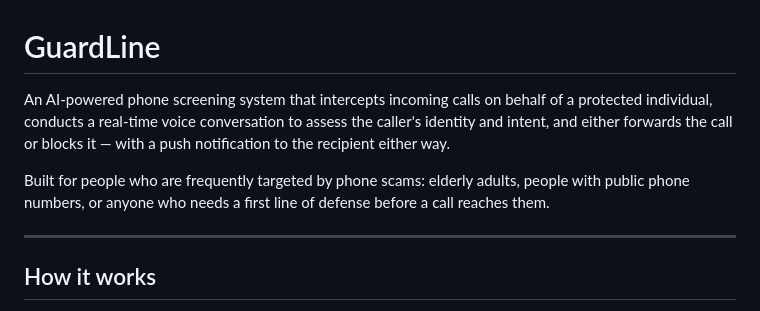
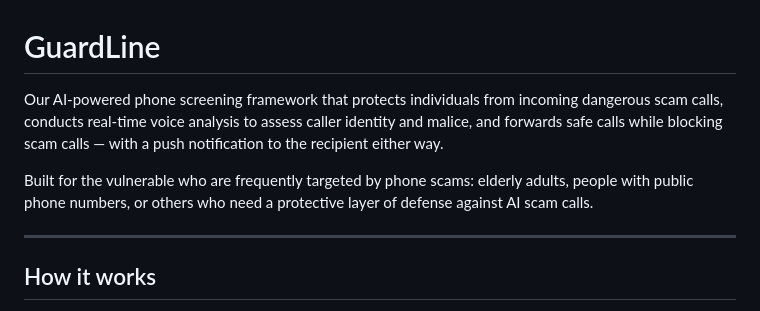
Before and after one commit to RyanFDing/NJX-hacks26, a Markdown page: README.md, the part around the change. Rendered like a GitHub page.

Commit message:
Revise README for clarity on GuardLine features
Updated the README to clarify the purpose and functionality of the GuardLine system, emphasizing its protective features against scam calls.

```diff
--- a/README.md
+++ b/README.md
@@ -1,8 +1,8 @@
 # GuardLine
 
-An AI-powered phone screening system that intercepts incoming calls on behalf of a protected individual, conducts a real-time voice conversation to assess the caller's identity and intent, and either forwards the call or blocks it — with a push notification to the recipient either way.
+Our AI-powered phone screening framework that protects individuals from incoming dangerous scam calls, conducts real-time voice analysis to assess caller identity and malice, and forwards safe calls while blocking scam calls — with a push notification to the recipient either way.
 
-Built for people who are frequently targeted by phone scams: elderly adults, people with public phone numbers, or anyone who needs a first line of defense before a call reaches them.
+Built for the vulnerable who are frequently targeted by phone scams: elderly adults, people with public phone numbers, or others who need a protective layer of defense against AI scam calls.
 
 ---
 
```
